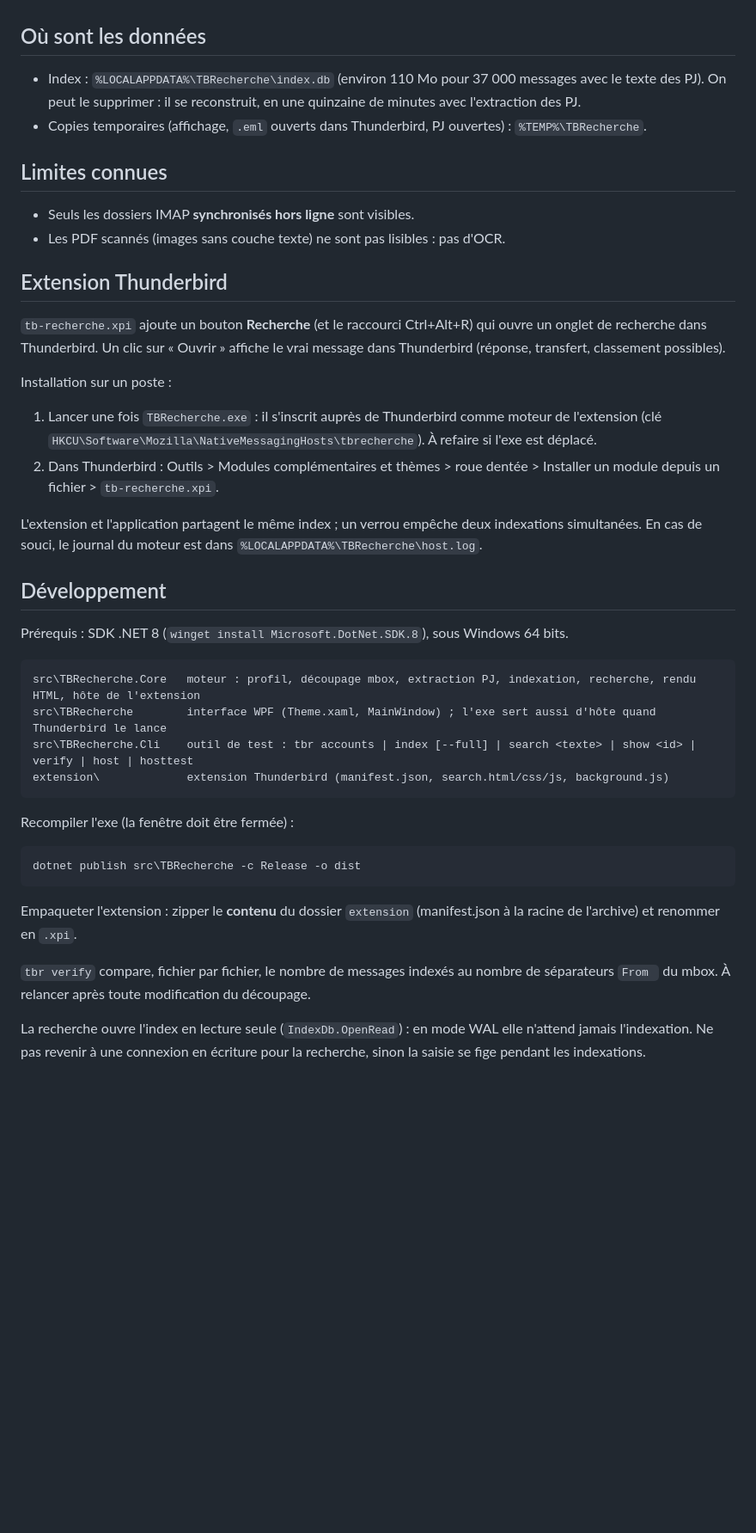
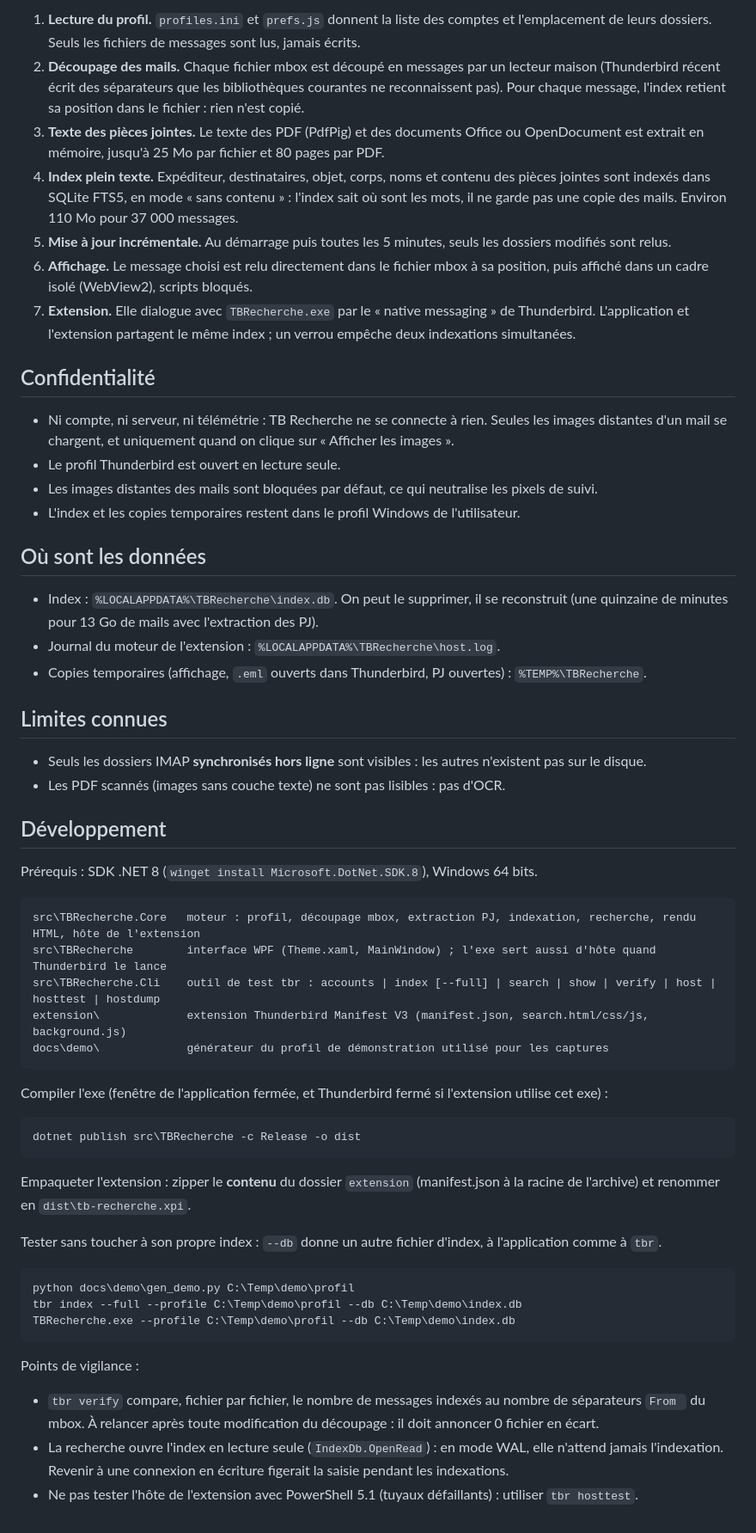
Before and after one commit to DIS21-SANTENAY/tb-recherche, a Markdown page: README.md, the part around one of its changes. Shown at 86% size. GitHub-like rendering; blank space fills up the shorter version.

````diff
--- a/README.md
+++ b/README.md
@@ -35,43 +87,59 @@ Raccourcis : Ctrl+F pour la recherche, flèches haut et bas pour parcourir les r
+1. **Lecture du profil.** `profiles.ini` et `prefs.js` donnent la liste des comptes et l'emplacement de leurs dossiers. Seuls les fichiers de messages sont lus, jamais écrits.
+2. **Découpage des mails.** Chaque fichier mbox est découpé en messages par un lecteur maison (Thunderbird récent écrit des séparateurs que les bibliothèques courantes ne reconnaissent pas). Pour chaque message, l'index retient sa position dans le fichier : rien n'est copié.
+3. **Texte des pièces jointes.** Le texte des PDF (PdfPig) et des documents Office ou OpenDocument est extrait en mémoire, jusqu'à 25 Mo par fichier et 80 pages par PDF.
+4. **Index plein texte.** Expéditeur, destinataires, objet, corps, noms et contenu des pièces jointes sont indexés dans SQLite FTS5, en mode « sans contenu » : l'index sait où sont les mots, il ne garde pas une copie des mails. Environ 110 Mo pour 37 000 messages.
+5. **Mise à jour incrémentale.** Au démarrage puis toutes les 5 minutes, seuls les dossiers modifiés sont relus.
+6. **Affichage.** Le message choisi est relu directement dans le fichier mbox à sa position, puis affiché dans un cadre isolé (WebView2), scripts bloqués.
+7. **Extension.** Elle dialogue avec `TBRecherche.exe` par le « native messaging » de Thunderbird. L'application et l'extension partagent le même index ; un verrou empêche deux indexations simultanées.
+
+## Confidentialité
+
+- Ni compte, ni serveur, ni télémétrie : TB Recherche ne se connecte à rien. Seules les images distantes d'un mail se chargent, et uniquement quand on clique sur « Afficher les images ».
+- Le profil Thunderbird est ouvert en lecture seule.
+- Les images distantes des mails sont bloquées par défaut, ce qui neutralise les pixels de suivi.
+- L'index et les copies temporaires restent dans le profil Windows de l'utilisateur.
 
 ## Où sont les données
 
-- Index : `%LOCALAPPDATA%\TBRecherche\index.db` (environ 110 Mo pour 37 000 messages avec le texte des PJ). On peut le supprimer : il se reconstruit, en une quinzaine de minutes avec l'extraction des PJ.
+- Index : `%LOCALAPPDATA%\TBRecherche\index.db`. On peut le supprimer, il se reconstruit (une quinzaine de minutes pour 13 Go de mails avec l'extraction des PJ).
+- Journal du moteur de l'extension : `%LOCALAPPDATA%\TBRecherche\host.log`.
 - Copies temporaires (affichage, `.eml` ouverts dans Thunderbird, PJ ouvertes) : `%TEMP%\TBRecherche`.
 
 ## Limites connues
 
-- Seuls les dossiers IMAP **synchronisés hors ligne** sont visibles.
+- Seuls les dossiers IMAP **synchronisés hors ligne** sont visibles : les autres n'existent pas sur le disque.
 - Les PDF scannés (images sans couche texte) ne sont pas lisibles : pas d'OCR.
-
-## Extension Thunderbird
-
-`tb-recherche.xpi` ajoute un bouton **Recherche** (et le raccourci Ctrl+Alt+R) qui ouvre un onglet de recherche dans Thunderbird. Un clic sur « Ouvrir » affiche le vrai message dans Thunderbird (réponse, transfert, classement possibles).
-
-Installation sur un poste :
-1. Lancer une fois `TBRecherche.exe` : il s'inscrit auprès de Thunderbird comme moteur de l'extension (clé `HKCU\Software\Mozilla\NativeMessagingHosts\tbrecherche`). À refaire si l'exe est déplacé.
-2. Dans Thunderbird : Outils > Modules complémentaires et thèmes > roue dentée > Installer un module depuis un fichier > `tb-recherche.xpi`.
-
-L'extension et l'application partagent le même index ; un verrou empêche deux indexations simultanées. En cas de souci, le journal du moteur est dans `%LOCALAPPDATA%\TBRecherche\host.log`.
 
 ## Développement
 
-Prérequis : SDK .NET 8 (`winget install Microsoft.DotNet.SDK.8`), sous Windows 64 bits.
+Prérequis : SDK .NET 8 (`winget install Microsoft.DotNet.SDK.8`), Windows 64 bits.
 
 ```
 src\TBRecherche.Core   moteur : profil, découpage mbox, extraction PJ, indexation, recherche, rendu HTML, hôte de l'extension
 src\TBRecherche        interface WPF (Theme.xaml, MainWindow) ; l'exe sert aussi d'hôte quand Thunderbird le lance
-src\TBRecherche.Cli    outil de test : tbr accounts | index [--full] | search <texte> | show <id> | verify | host | hosttest
-extension\             extension Thunderbird (manifest.json, search.html/css/js, background.js)
+src\TBRecherche.Cli    outil de test tbr : accounts | index [--full] | search | show | verify | host | hosttest | hostdump
+extension\             extension Thunderbird Manifest V3 (manifest.json, search.html/css/js, background.js)
+docs\demo\             générateur du profil de démonstration utilisé pour les captures
 ```
 
-Recompiler l'exe (la fenêtre doit être fermée) :
+Compiler l'exe (fenêtre de l'application fermée, et Thunderbird fermé si l'extension utilise cet exe) :
 
 ```
 dotnet publish src\TBRecherche -c Release -o dist
 ```
 
-Empaqueter l'extension : zipper le **contenu** du dossier `extension` (manifest.json à la racine de l'archive) et renommer en `.xpi`.
+Empaqueter l'extension : zipper le **contenu** du dossier `extension` (manifest.json à la racine de l'archive) et renommer en `dist\tb-recherche.xpi`.
 
-`tbr verify` compare, fichier par fichier, le nombre de messages indexés au nombre de séparateurs `From ` du mbox. À relancer après toute modification du découpage.
+Tester sans toucher à son propre index : `--db` donne un autre fichier d'index, à l'application comme à `tbr`.
 
-La recherche ouvre l'index en lecture seule (`IndexDb.OpenRead`) : en mode WAL elle n'attend jamais l'indexation. Ne pas revenir à une connexion en écriture pour la recherche, sinon la saisie se fige pendant les indexations.
+```
+python docs\demo\gen_demo.py C:\Temp\demo\profil
+tbr index --full --profile C:\Temp\demo\profil --db C:\Temp\demo\index.db
+TBRecherche.exe --profile C:\Temp\demo\profil --db C:\Temp\demo\index.db
+```
+
+Points de vigilance :
+
+- `tbr verify` compare, fichier par fichier, le nombre de messages indexés au nombre de séparateurs `From ` du mbox. À relancer après toute modification du découpage : il doit annoncer 0 fichier en écart.
+- La recherche ouvre l'index en lecture seule (`IndexDb.OpenRead`) : en mode WAL, elle n'attend jamais l'indexation. Revenir à une connexion en écriture figerait la saisie pendant les indexations.
+- Ne pas tester l'hôte de l'extension avec PowerShell 5.1 (tuyaux défaillants) : utiliser `tbr hosttest`.
````
Also changed, not shown: other parts of README.md (+66 -14 lines), docs/captures/contenu-des-pj.png (added), docs/captures/extension-thunderbird.png (added), docs/captures/recherche.png (added), 1 other file.
